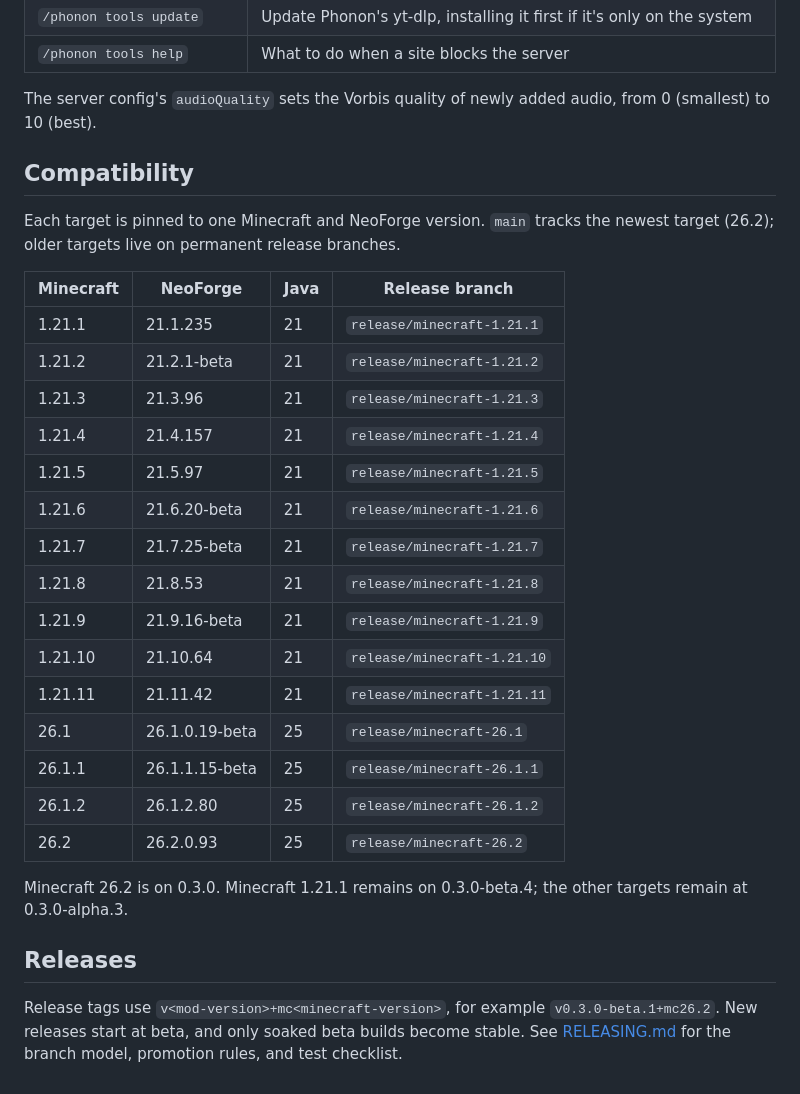
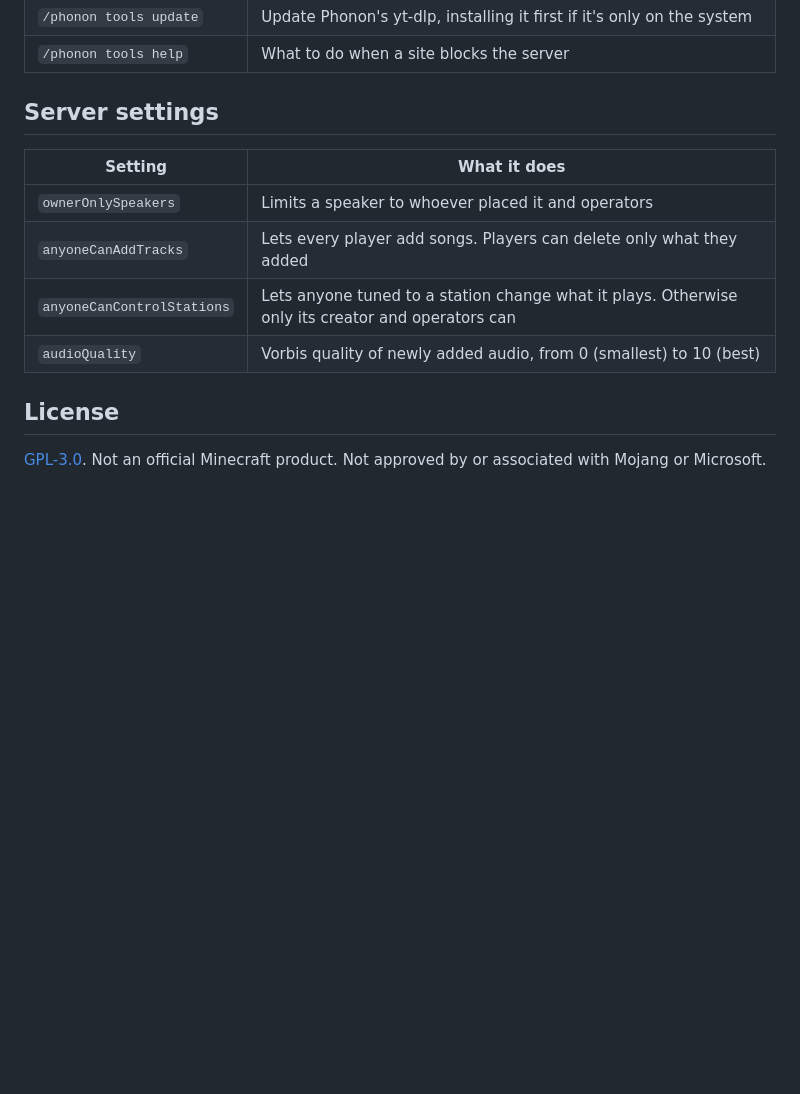
Before and after one commit to metrovoc/Phonon, a Markdown page: README.md, the part around one of its changes. Drawn GitHub-style; blank space fills up the shorter version.

```diff
--- a/README.md
+++ b/README.md
@@ -125,39 +107,15 @@ All commands need operator permission.
 | `/phonon tools update` | Update Phonon's yt-dlp, installing it first if it's only on the system |
 | `/phonon tools help` | What to do when a site blocks the server |
 
-The server config's `audioQuality` sets the Vorbis quality of newly added audio,
-from 0 (smallest) to 10 (best).
+## Server settings
 
-## Compatibility
+| Setting | What it does |
+|---------|--------------|
+| `ownerOnlySpeakers` | Limits a speaker to whoever placed it and operators |
+| `anyoneCanAddTracks` | Lets every player add songs. Players can delete only what they added |
+| `anyoneCanControlStations` | Lets anyone tuned to a station change what it plays. Otherwise only its creator and operators can |
+| `audioQuality` | Vorbis quality of newly added audio, from 0 (smallest) to 10 (best) |
 
-Each target is pinned to one Minecraft and NeoForge version. `main` tracks the
-newest target (26.2); older targets live on permanent release branches.
+## License
 
-| Minecraft | NeoForge | Java | Release branch |
-| --- | --- | --- | --- |
-| 1.21.1 | 21.1.235 | 21 | `release/minecraft-1.21.1` |
-| 1.21.2 | 21.2.1-beta | 21 | `release/minecraft-1.21.2` |
-| 1.21.3 | 21.3.96 | 21 | `release/minecraft-1.21.3` |
-| 1.21.4 | 21.4.157 | 21 | `release/minecraft-1.21.4` |
-| 1.21.5 | 21.5.97 | 21 | `release/minecraft-1.21.5` |
-| 1.21.6 | 21.6.20-beta | 21 | `release/minecraft-1.21.6` |
-| 1.21.7 | 21.7.25-beta | 21 | `release/minecraft-1.21.7` |
-| 1.21.8 | 21.8.53 | 21 | `release/minecraft-1.21.8` |
-| 1.21.9 | 21.9.16-beta | 21 | `release/minecraft-1.21.9` |
-| 1.21.10 | 21.10.64 | 21 | `release/minecraft-1.21.10` |
-| 1.21.11 | 21.11.42 | 21 | `release/minecraft-1.21.11` |
-| 26.1 | 26.1.0.19-beta | 25 | `release/minecraft-26.1` |
-| 26.1.1 | 26.1.1.15-beta | 25 | `release/minecraft-26.1.1` |
-| 26.1.2 | 26.1.2.80 | 25 | `release/minecraft-26.1.2` |
-| 26.2 | 26.2.0.93 | 25 | `release/minecraft-26.2` |
-
-Minecraft 26.2 is on 0.3.0. Minecraft 1.21.1 remains on 0.3.0-beta.4;
-the other targets remain at 0.3.0-alpha.3.
-
-## Releases
-
-Release tags use `v<mod-version>+mc<minecraft-version>`, for example
-`v0.3.0-beta.1+mc26.2`. New releases start at beta, and only soaked beta builds
-become stable. See
-[RELEASING.md](https://github.com/metrovoc/Phonon/blob/main/RELEASING.md) for the branch model, promotion rules, and test
-checklist.
+[GPL-3.0](LICENSE). Not an official Minecraft product. Not approved by or associated with Mojang or Microsoft.
```
Also changed, not shown: other parts of README.md (+54 -72 lines), CHANGELOG.md (+1 -0 lines), RELEASING.md (deleted, +0 -141 lines), docs/gallery/library.jpg, docs/images/cover.jpg (added), 5 other files.
